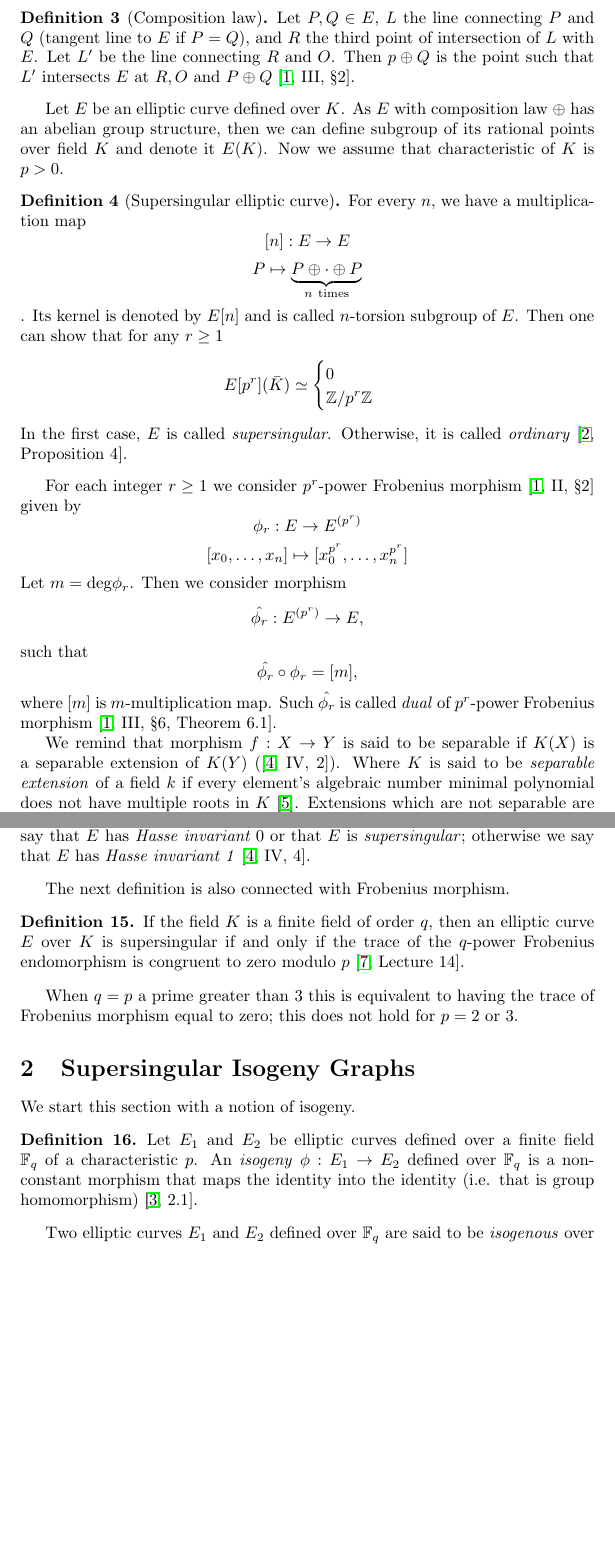
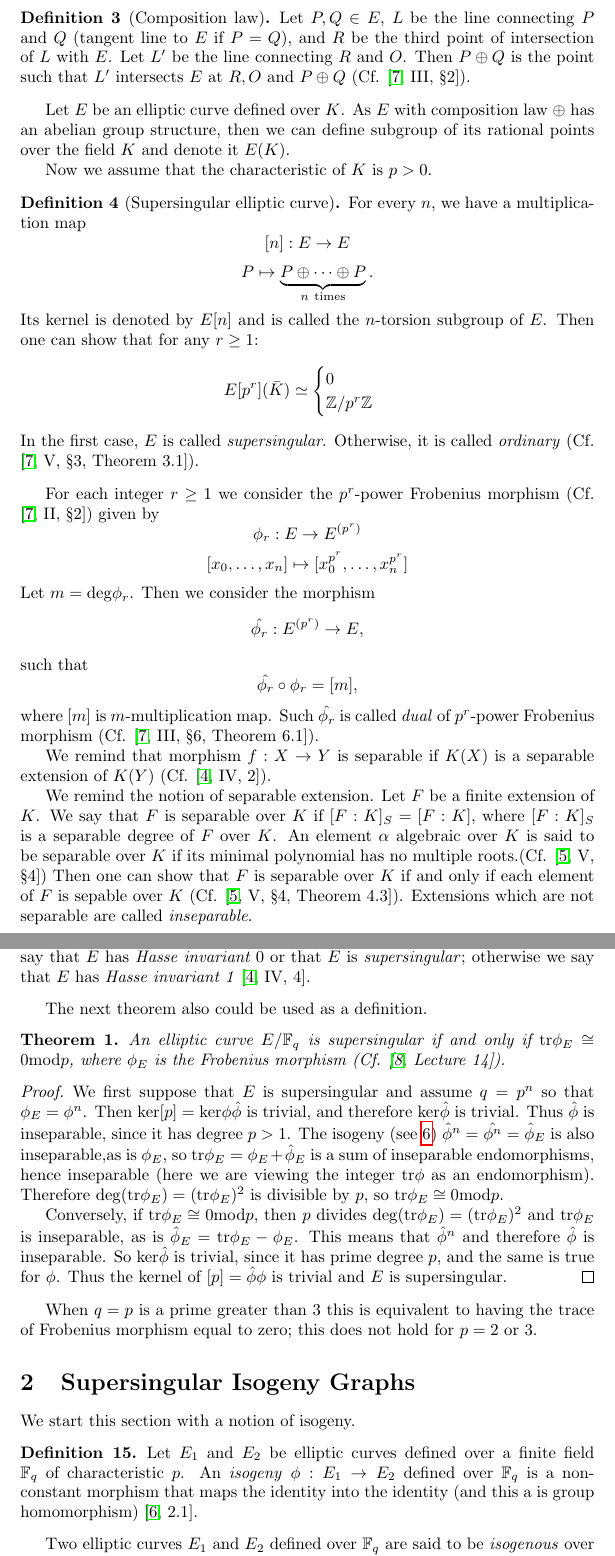
Before and after one commit to polzaku/Supersingular-Isogenies-Diffie-Hellman, a LaTeX document (Supersingular Isogeny Diffie Hellman.tex): two parts of pages 2 and 6 of 8, joined at a grey line, cut so that both start at the same text, the shorter picture padded with empty space. Compiled offline with pdfLaTeX.

Commit message:
Add files via upload
Minor fix. Proof of definitions equality added.

```diff
--- a/Supersingular Isogeny Diffie Hellman.tex
+++ b/Supersingular Isogeny Diffie Hellman.tex
@@ -1,12 +1,13 @@
 \documentclass{article}
 \usepackage[utf8]{inputenc}
 \usepackage[english]{babel}
-\usepackage{amssymb,latexsym,amsmath,amscd,amsthm, mathtools,stmaryrd, hyperref}
+\usepackage{amssymb,latexsym,amsmath,amscd,amsthm, mathtools,stmaryrd, hyperref, cleveref}
 \theoremstyle{theorem}
 \newtheorem{theorem}{Theorem}
 \theoremstyle{definition}
 \newtheorem{definition}{Definition}
 \newtheorem{remark}{Remark}
+
 
 %opening
 \title{Supersingular Isogeny Diffie-Hellman}
@@ -41,34 +44,36 @@ Let $E$ be an elliptic curve given by a Weierestrass equation (see page \pageref
 Define a composition law $\oplus$ on $E$ by the following rule.
 
 \begin{definition}[Composition law]
-	Let $P, Q \in E$, $L$ the line connecting $P$ and $Q$ (tangent line to $E$ if $P = Q$), and $R$ the third point of intersection of $L$ with $E$. Let $L'$ be the line connecting $R$ and $O$. Then $p \oplus Q$ is the point such that $L'$ intersects $E$ at $R, O \ \text{and} \ P \oplus Q$ \cite[III, \S2]{Silverman}.
+	Let $P, Q \in E$, $L$ be the line connecting $P$ and $Q$ (tangent line to $E$ if $P = Q$), and $R$ be the third point of intersection of $L$ with $E$. Let $L'$ be the line connecting $R$ and $O$. Then $P \oplus Q$ is the point such that $L'$ intersects $E$ at $R, O \ \text{and} \ P \oplus Q$ (Cf. \cite[III, \S2]{Silverman}).
 \end{definition}
 
-Let $E$ be an elliptic curve defined over $K$. As $E$ with composition law $\oplus$ has an abelian group structure, then we can define subgroup of its rational points over field $K$ and denote it $E(K)$.
-Now we assume that characteristic of $K$ is $p > 0$.
+Let $E$ be an elliptic curve defined over $K$. As $E$ with composition law $\oplus$ has an abelian group structure, then we can define subgroup of its rational points over the field $K$ and denote it $E(K)$.
 
-	\begin{definition}[Supersingular elliptic curve]
+Now we assume that the characteristic of $K$ is $p > 0$.
+
+	\begin{definition}[Supersingular elliptic curve] \label{ssedef1}
 		For every $n$, we have a multiplication map
 		\[[n]: E \to E\]
-		\[ P \mapsto \underbrace{P \oplus \cdot \oplus P}_{n \ \text{times}} \].
-		Its kernel is denoted by $E[n]$ and is called $n$-torsion subgroup of $E$. Then one can show that for any $r \geq 1$
+		\[ P \mapsto \underbrace{P \oplus \cdots \oplus P}_{n \ \text{times}}. \]
+		Its kernel is denoted by $E[n]$ and is called the $n$-torsion subgroup of $E$. Then one can show that for any $r \geq 1$:
 		\[ E[p^r](\bar{K}) \simeq
 			\begin{cases}
-			0 \\
+			{0} \\
 			\mathbb{Z}/p^r\mathbb{Z}
 		\end{cases} \]
-		In the first case, $E$ is called \textit{supersingular}. Otherwise, it is called \textit{ordinary} \cite[Proposition 4]{IsogenyCryptoDeFeo}.
+		In the first case, $E$ is called \textit{supersingular}. Otherwise, it is called \textit{ordinary} (Cf. \cite[V, \S3, Theorem 3.1]{Silverman}).
 	\end{definition}
 
-For each integer $r \geq 1$ we consider $p^r$-power Frobenius morphism \cite[II, \S2]{Silverman} given by
+For each integer $r \geq 1$ we consider the $p^r$-power Frobenius morphism (Cf. \cite[II, \S2]{Silverman}) given by
 	\[\phi_r: E \to E^{(p^r)}\]
 	\[ [x_0, \dots, x_n] \mapsto [x_0^{p^r}, \dots, x_n^{p^r}] \]
 Let $m = \mathrm{deg}\phi_r$.
-Then we consider morphism
+Then we consider the morphism
 	\[\hat{\phi_r}: E^{(p^r)} \to E, \]
 such that
 	\[ \hat{\phi_r} \circ \phi_r = [m], \]
-where $[m]$ is $m$-multiplication map. Such $\hat{\phi_r}$ is called \textit{dual} of $p^r$-power Frobenius morphism \cite[III, \S6, Theorem 6.1]{Silverman}.
+where $[m]$ is $m$-multiplication map. Such $\hat{\phi_r}$ is called \textit{dual} of $p^r$-power Frobenius morphism (Cf. \cite[III, \S6, Theorem 6.1]{Silverman}).
 
-We remind that morphism $f: X \to Y$ is said to be separable if $K(X)$ is a separable extension of $K(Y)$ (\cite[IV, 2]{Hartshorne}). Where $K$ is said to be \textit{separable extension} of a field $k$ if every element's algebraic number minimal polynomial does not have multiple roots in $K$ \cite{SeparableExtension}. Extensions which are not separable are called \textit{inseparable}.
-A finite extension $K$ of field $k$ is \textit{purely inseparable} if for every $\alpha \in K$, $\alpha^{p^m} \in k$ for some $m \geq m$ \cite{PurelyInseparable}.
+We remind that morphism $f: X \to Y$ is separable if $K(X)$ is a separable extension of $K(Y)$ (Cf. \cite[IV, 2]{Hartshorne}).
+
+We remind the notion of separable extension. Let $F$ be a finite extension of $K$. We say that $F$ is separable over $K$ if $[F:K]_S = [F:K]$, where $[F:K]_S$ is a separable degree of $F$ over $K$. An element $\alpha$ algebraic over $K$ is said to be separable over $K$ if its minimal polynomial has no multiple roots.(Cf. \cite[V, \S4]{Lang}) Then one can show that $F$ is separable over $K$ if and only if each element of $F$ is sepable over $K$ (Cf. \cite[V, \S4, Theorem 4.3]{Lang}). Extensions which are not separable are called \textit{inseparable}.
@@ -185,19 +191,25 @@ For more information on cohomology see \cite[III]{Hartshorne}.
 		If $F^{\ast} = 0$, we say that $E$ has \textit{Hasse invariant $0$} or that $E$ is \textit{supersingular}; otherwise we say that $E$ has \textit{Hasse invariant 1} \cite[IV, 4]{Hartshorne}.
 	\end{definition}
 
-The next definition is also connected with Frobenius morphism.
-	\begin{definition}
-		If the field $K$ is a finite field of order $q$, then an elliptic curve $E$ over $K$ is supersingular if and only if the trace of the $q$-power Frobenius endomorphism is congruent to zero modulo $p$ \cite[Lecture 14]{SutherlandEllipticCurves}.
-	\end{definition}
-When $q=p$ a prime greater than 3 this is equivalent to having the trace of Frobenius morphism equal to zero; this does not hold for $p = 2 \ \text{or} \ 3$.
+The next theorem also could be used as a definition.
+	\begin{theorem}
+		An elliptic curve $E/\mathbb{F}_q$ is supersingular if and only if $\mathrm{tr}\phi_E \cong 0 \mathrm{mod} p$, where $\phi_E$ is the Frobenius morphism (Cf. \cite[Lecture 14]{SutherlandEllipticCurves}).
+	\end{theorem}
+		\begin{proof}
+			We first suppose that $E$ is supersingular and assume $q = p^n$ so that $\phi_E = \phi^n$. Then $\mathrm{ker}[p] = \mathrm{ker}\phi\hat{\phi}$ is trivial, and therefore $\mathrm{ker}\hat{\phi}$ is trivial. Thus $\hat{\phi}$ is inseparable, since it has degree $p > 1$. The isogeny (see \pageref{isogeny}) $\hat{\phi}^n = \hat{\phi^n} = \hat{\phi}_E$ is also inseparable,as is $\phi_E$, so $\mathrm{tr}\phi_E = \phi_E + \hat{\phi}_E$ is a sum of inseparable endomorphisms, hence inseparable (here we are viewing the integer $\mathrm{tr}\phi$ as an endomorphism). Therefore $\mathrm{deg}(\mathrm{tr}\phi_E) = (\mathrm{tr}\phi_E)^2$ is divisible by $p$, so $\mathrm{tr}\phi_E \cong 0 \mathrm{mod} p.$
 
+			Conversely, if $\mathrm{tr}\phi_E \cong 0 \mathrm{mod} p$, then $p$ divides $\mathrm{deg}(\mathrm{tr}\phi_E) = (\mathrm{tr}\phi_E)^2$ and $\mathrm{tr}\phi_E$ is inseparable, as is $\hat{\phi}_E = \mathrm{tr}\phi_E - \phi_E$. This means that $\hat{\phi}^n$ and therefore $\hat{\phi}$ is inseparable. So $\mathrm{ker}\hat{\phi}$ is trivial, since it has prime degree $p$, and the same is true for $\phi$. Thus the kernel of $[p] = \hat{\phi}\phi$ is trivial and $E$ is supersingular.
+		\end{proof}
+
+
+When $q=p$ is a prime greater than 3 this is equivalent to having the trace of Frobenius morphism equal to zero; this does not hold for $p = 2 \ \text{or} \ 3$.
 
 
 \section{Supersingular Isogeny Graphs}
 
 We start this section with a notion of isogeny.
-	\begin{definition}
-		Let $E_1$ and $E_2$ be elliptic curves defined over a finite field $\mathbb{F}_q$ of a characteristic $p$. An \textit{isogeny} $\phi: E_1 \to E_2$ defined over $\mathbb{F}_q$ is a non-constant morphism that maps the identity into the identity (i.e. that is group homomorphism) \cite[2.1]{HardEasyProbs}.
+	\begin{definition} \label{isogeny}
+		Let $E_1$ and $E_2$ be elliptic curves defined over a finite field $\mathbb{F}_q$ of characteristic $p$. An \textit{isogeny} $\phi: E_1 \to E_2$ defined over $\mathbb{F}_q$ is a non-constant morphism that maps the identity into the identity (and this a is group homomorphism) \cite[2.1]{HardEasyProbs}.
 	\end{definition}
 Two elliptic curves $E_1$ and $E_2$ defined over $\mathbb{F}_q$ are said to be \textit{isogenous} over $\mathbb{F}_q$ if there exists an isgony $\phi: E_1 \to E_2$ defined over $\mathbb{F}_q$.
 
```
Also changed, not shown: Supersingular Isogeny Diffie Hellman.pdf, Supersingular Isogeny Diffie Hellman.tex (70 more changed lines).
